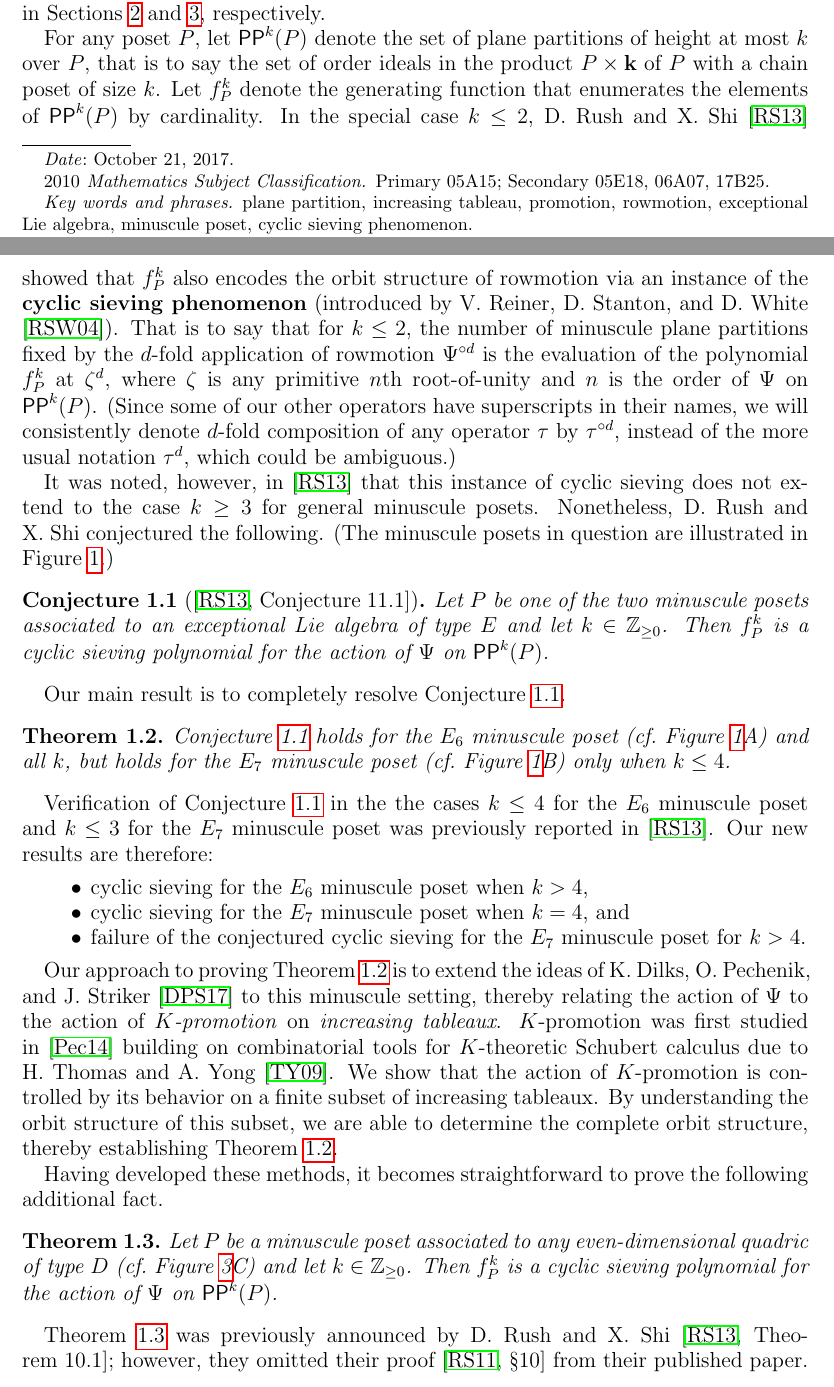
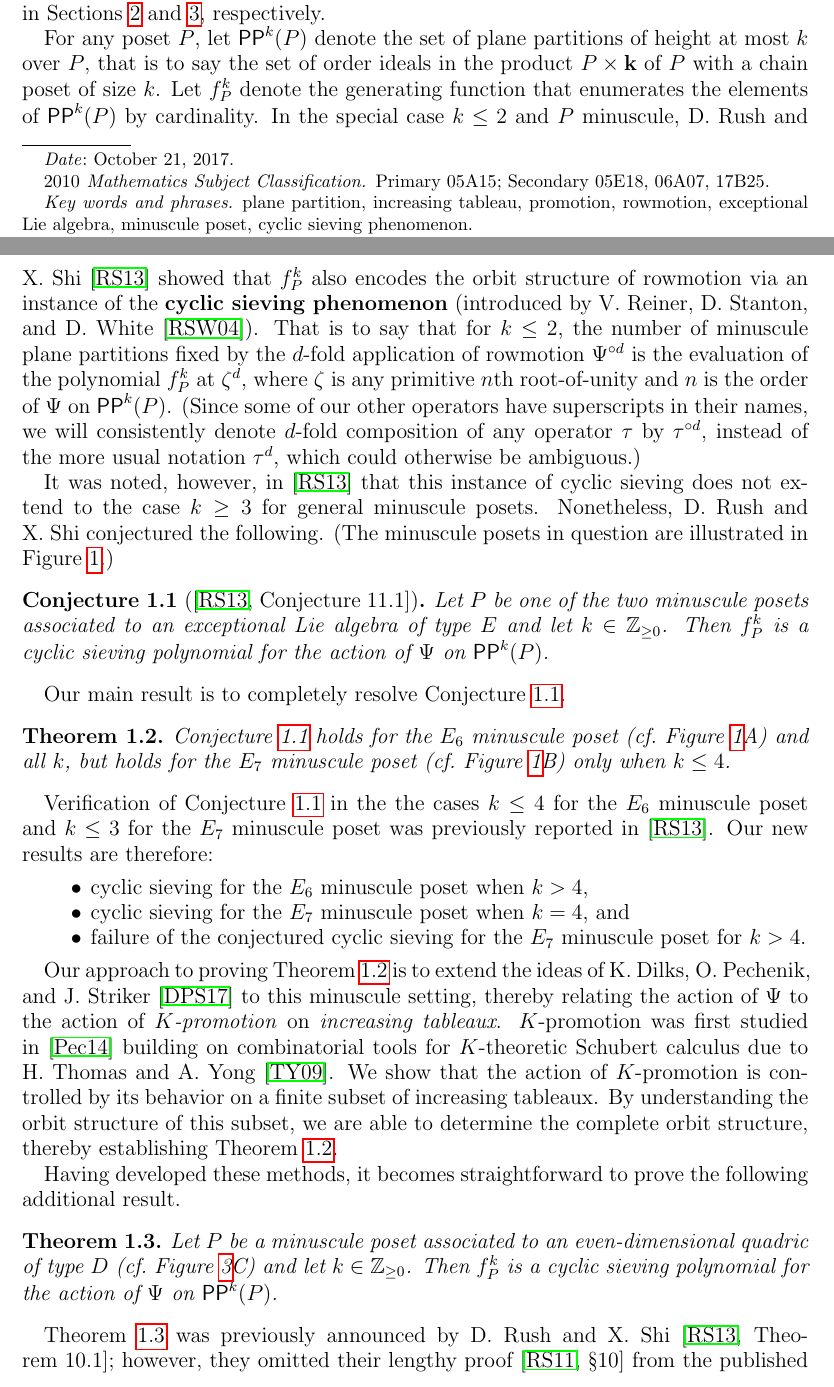
Before and after one commit to dogestoyevsky/ExceptionalPlanePartitions, a LaTeX paper (exceptionals3.tex): two parts of pages 1 and 2 of 27, joined at a grey line, cut so that both start at the same text. Compiled offline with pdfLaTeX.

Commit message:
intro edit

```diff
--- a/exceptionals3.tex
+++ b/exceptionals3.tex
@@ -188,7 +188,7 @@ The \emph{minuscule posets} are a remarkable collection of partially-ordered set
 A special case of this situation is that of ordinary plane partitions fitting inside a fixed rectangular box. In this context, P.~Cameron and D.~Fon-der-Flaass \cite{Cameron.Fonderflaass} initiated the study of a combinatorially-natural operator $\Psi$. This operator is now generally known as \emph{rowmotion} and has become a subject of intense study (cf., e.g., \cite{Panyushev,Striker.Williams,Armstrong.Stump.Thomas,Rush.Shi,Einstein.Propp,Propp.Roby,Grinberg.Roby:2,Grinberg.Roby:1,DPS,Vorland}).
 We will define and describe in detail both minuscule posets and the operation of rowmotion in Sections~\ref{sec:minuscule} and \ref{sec:rowmotion}, respectively.
 
-For any poset $P$, let $\pp^k(P)$ denote the set of plane partitions of height at most $k$ over $P$, that is to say the set of order ideals in the product $P \times {\bf k}$ of $P$ with a chain poset of size $k$. Let $f_P^k$ denote the generating function that enumerates the elements of $\pp^k(P)$  by cardinality. In the special case $k \leq 2$, D.~Rush and X.~Shi \cite{Rush.Shi} showed that $f_P^k$ also encodes the orbit structure of rowmotion via an instance of the {\bf cyclic sieving phenomenon} (introduced by V.~Reiner, D.~Stanton, and D.~White \cite{Reiner.Stanton.White}). That is to say that for $k \leq 2$, the number of minuscule plane partitions fixed by the $d$-fold application of rowmotion $\Psi^{\circ d}$ is the evaluation of the polynomial $f_P^k$ at $\zeta^d$, where $\zeta$ is any primitive $n$th root-of-unity and $n$ is the order of $\Psi$ on $\pp^k(P)$. (Since some of our other operators have superscripts in their names, we will consistently denote $d$-fold composition of any operator $\tau$ by $\tau^{\circ d}$, instead of the more usual notation $\tau^d$, which could be ambiguous.)
+For any poset $P$, let $\pp^k(P)$ denote the set of plane partitions of height at most $k$ over $P$, that is to say the set of order ideals in the product $P \times {\bf k}$ of $P$ with a chain poset of size $k$. Let $f_P^k$ denote the generating function that enumerates the elements of $\pp^k(P)$  by cardinality. In the special case $k \leq 2$ and $P$ minuscule, D.~Rush and X.~Shi \cite{Rush.Shi} showed that $f_P^k$ also encodes the orbit structure of rowmotion via an instance of the {\bf cyclic sieving phenomenon} (introduced by V.~Reiner, D.~Stanton, and D.~White \cite{Reiner.Stanton.White}). That is to say that for $k \leq 2$, the number of minuscule plane partitions fixed by the $d$-fold application of rowmotion $\Psi^{\circ d}$ is the evaluation of the polynomial $f_P^k$ at $\zeta^d$, where $\zeta$ is any primitive $n$th root-of-unity and $n$ is the order of $\Psi$ on $\pp^k(P)$. (Since some of our other operators have superscripts in their names, we will consistently denote $d$-fold composition of any operator $\tau$ by $\tau^{\circ d}$, instead of the more usual notation $\tau^d$, which could otherwise be ambiguous.)
 
 It was noted, however, in \cite{Rush.Shi} that this instance of cyclic sieving does not extend to the case $k\geq 3$ for general minuscule posets.
 Nonetheless, D.~Rush and X.~Shi conjectured the following. (The minuscule posets in question are illustrated in Figure~\ref{fig:min_poset_E}.)
@@ -225,11 +225,11 @@ Verification of Conjecture~\ref{conj:rush.shi} in the the cases $k \leq 4$ for t
 
 Our approach to proving Theorem~\ref{thm:exceptionals} is to extend the ideas of K.~Dilks, O.~Pechenik, and J.~Striker \cite{DPS} to this minuscule setting, thereby relating the action of $\Psi$ to the action of \emph{$K$-promotion} on \emph{increasing tableaux}. $K$-promotion was first studied in \cite{Pechenik} building on combinatorial tools for $K$-theoretic Schubert calculus due to H.~Thomas and A.~Yong \cite{Thomas.Yong:K}. We show that the action of $K$-promotion is controlled by its behavior on a finite subset of increasing tableaux. By understanding the orbit structure of this subset, we are able to determine the complete orbit structure, thereby establishing Theorem~\ref{thm:exceptionals}.
 
-Having developed these methods, it becomes straightforward to prove the following additional fact.
+Having developed these methods, it becomes straightforward to prove the following additional result.
 \begin{theorem}\label{thm:propeller}
-Let $P$ be a minuscule poset associated to any even-dimensional quadric of type $D$ (cf.~Figure~\ref{fig:min_poset}C) and let $k \in \mathbb{Z}_{\geq 0}$. Then $f_P^k$ is a cyclic sieving polynomial for the action of $\Psi$ on $\pp^k(P)$.
+Let $P$ be a minuscule poset associated to an even-dimensional quadric of type $D$ (cf.~Figure~\ref{fig:min_poset}C) and let $k \in \mathbb{Z}_{\geq 0}$. Then $f_P^k$ is a cyclic sieving polynomial for the action of $\Psi$ on $\pp^k(P)$.
 \end{theorem}
-Theorem~\ref{thm:propeller} was previously announced by D.~Rush and X.~Shi \cite[Theorem~10.1]{Rush.Shi}; however, they omitted their proof \cite[\textsection 10]{Rush.Shi:report} from their published paper. We believe that our alternative proof of Theorem~\ref{thm:propeller} via $K$-theoretic combinatorics provides a different understanding.
+Theorem~\ref{thm:propeller} was previously announced by D.~Rush and X.~Shi \cite[Theorem~10.1]{Rush.Shi}; however, they omitted their lengthy proof \cite[\textsection 10]{Rush.Shi:report} from the published paper. We believe that our alternative proof of Theorem~\ref{thm:propeller} via $K$-theoretic combinatorics provides a different understanding.
 
 Often instances of the cyclic sieving phenomenon can be proven using representation-theoretic techniques \cite{Reiner.Stanton.White, Rhoades:thesis}, and when instances are established in a more direct fashion (as we do here), it may be a clue toward as yet undeveloped algebra (cf.\ \cite{Rhoades:skein}). The results in Theorems~\ref{thm:exceptionals} and \ref{thm:propeller} perhaps suggest the existence of new symmetric group module structures on the sets $\pp^k(P)$; however, we do not currently understand how to build such structures with the requisite properties in these cases.
 
```
Also changed, not shown: exceptionals3.pdf, 4 other files.
